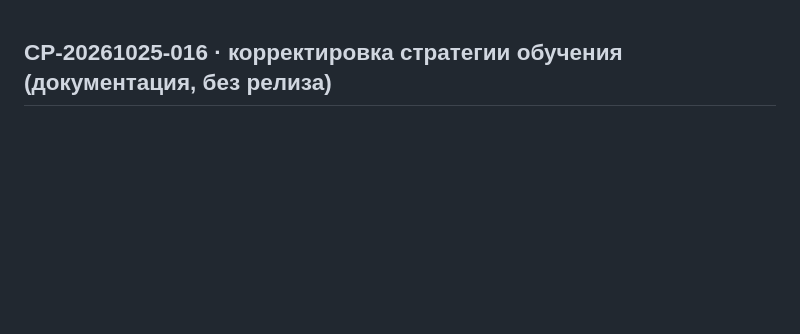
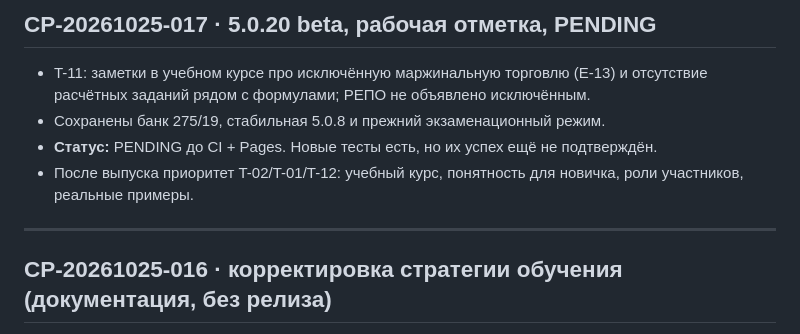
Before and after one commit to astsaryov-beep/bacrf-finance-trainer, a Markdown page: CHECKPOINTS.md, the part around the change. GitHub-like rendering; blank space fills up the shorter version.

Commit message:
chore(v5.0.20): checks, docs and checkpoint in CHECKPOINTS.md

```diff
--- a/CHECKPOINTS.md
+++ b/CHECKPOINTS.md
@@ -1,3 +1,10 @@
+## CP-20261025-017 · 5.0.20 beta, рабочая отметка, PENDING
+
+- T-11: заметки в учебном курсе про исключённую маржинальную торговлю (E-13) и отсутствие расчётных заданий рядом с формулами; РЕПО не объявлено исключённым.
+- Сохранены банк 275/19, стабильная 5.0.8 и прежний экзаменационный режим.
+- **Статус:** PENDING до CI + Pages. Новые тесты есть, но их успех ещё не подтверждён.
+- После выпуска приоритет T-02/T-01/T-12: учебный курс, понятность для новичка, роли участников, реальные примеры.
+---
 ## CP-20261025-016 · корректировка стратегии обучения (документация, без релиза)
 
 - Основание: пользователь дал новый приоритет **учебным материалам**, попросил лишь пометить темы, исключённые из экзамена по информации преподавателя.
```
